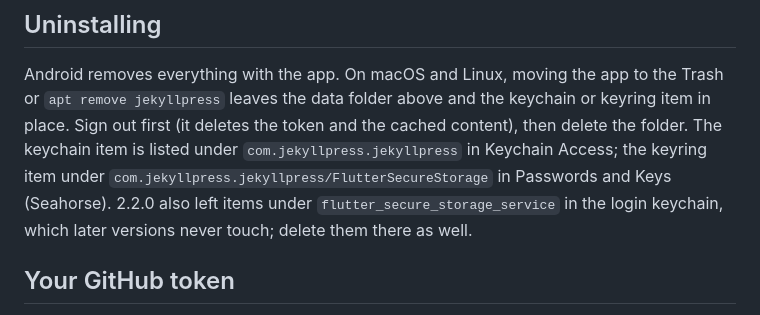
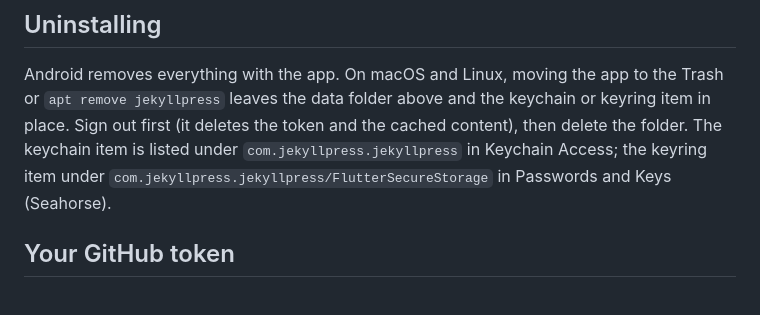
Before and after one commit to ganeshapp/JekyllPress, a Markdown page: PRIVACY.md, the part around the change. Drawn GitHub-style.

```diff
--- a/PRIVACY.md
+++ b/PRIVACY.md
@@ -90,8 +90,7 @@ keychain or keyring item in place. Sign out first (it deletes the token and the
 cached content), then delete the folder. The keychain item is listed under
 `com.jekyllpress.jekyllpress` in Keychain Access; the keyring item under
 `com.jekyllpress.jekyllpress/FlutterSecureStorage` in Passwords and Keys
-(Seahorse). 2.2.0 also left items under `flutter_secure_storage_service` in the
-login keychain, which later versions never touch; delete them there as well.
+(Seahorse).
 
 ## Your GitHub token
 
```
Also changed, not shown: CHANGELOG.md (+0 -2 lines), README.md (+1 -3 lines).
